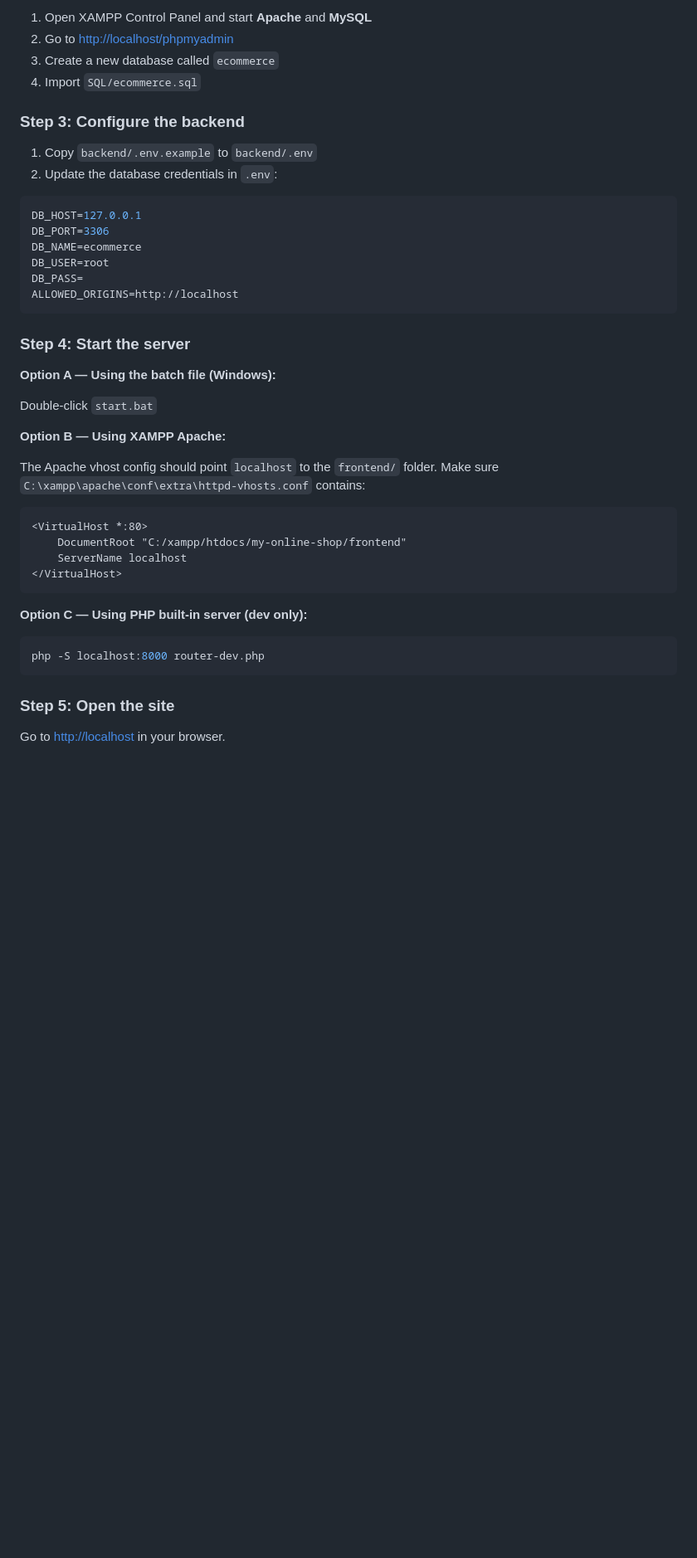
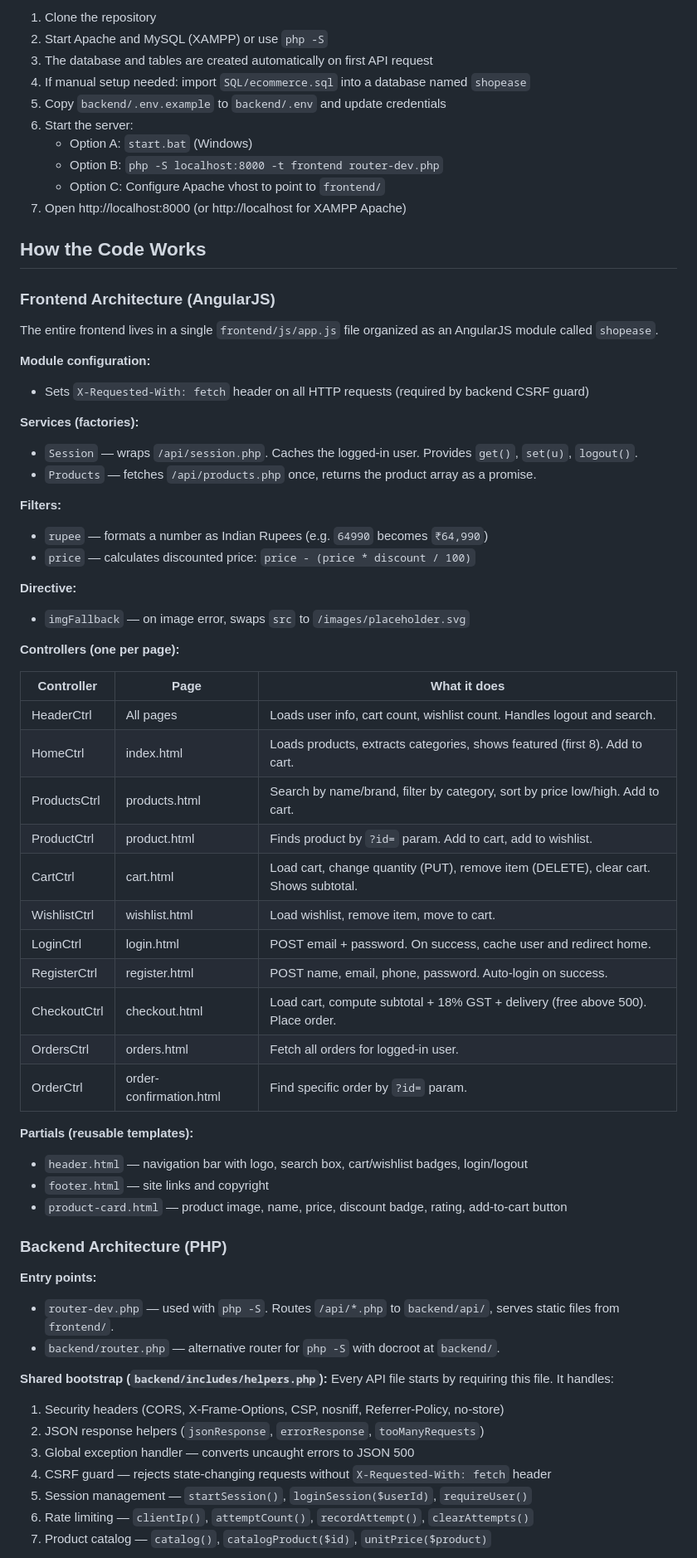
Before and after one commit to Ayush-7-z/my-online-shop, a Markdown page: README.md, the part around one of its changes. Shown at 83% size. GitHub-like rendering; blank space fills up the shorter version.

````diff
--- a/README.md
+++ b/README.md
@@ -191,47 +198,69 @@ cd my-online-shop
 
-1. Open XAMPP Control Panel and start **Apache** and **MySQL**
-2. Go to [http://localhost/phpmyadmin](http://localhost/phpmyadmin)
-3. Create a new database called `ecommerce`
-4. Import `SQL/ecommerce.sql`
+1. Clone the repository
+2. Start Apache and MySQL (XAMPP) or use `php -S`
+3. The database and tables are created automatically on first API request
+4. If manual setup needed: import `SQL/ecommerce.sql` into a database named `shopease`
+5. Copy `backend/.env.example` to `backend/.env` and update credentials
+6. Start the server:
+   - Option A: `start.bat` (Windows)
+   - Option B: `php -S localhost:8000 -t frontend router-dev.php`
+   - Option C: Configure Apache vhost to point to `frontend/`
+7. Open http://localhost:8000 (or http://localhost for XAMPP Apache)
 
-### Step 3: Configure the backend
+## How the Code Works
 
-1. Copy `backend/.env.example` to `backend/.env`
-2. Update the database credentials in `.env`:
+### Frontend Architecture (AngularJS)
 
-```env
-DB_HOST=127.0.0.1
-DB_PORT=3306
-DB_NAME=ecommerce
-DB_USER=root
-DB_PASS=
-ALLOWED_ORIGINS=http://localhost
-```
+The entire frontend lives in a single `frontend/js/app.js` file organized as an AngularJS module called `shopease`.
 
-### Step 4: Start the server
+**Module configuration:**
+- Sets `X-Requested-With: fetch` header on all HTTP requests (required by backend CSRF guard)
 
-**Option A — Using the batch file (Windows):**
+**Services (factories):**
+- `Session` — wraps `/api/session.php`. Caches the logged-in user. Provides `get()`, `set(u)`, `logout()`.
+- `Products` — fetches `/api/products.php` once, returns the product array as a promise.
 
-Double-click `start.bat`
+**Filters:**
+- `rupee` — formats a number as Indian Rupees (e.g. `64990` becomes `₹64,990`)
+- `price` — calculates discounted price: `price - (price * discount / 100)`
 
-**Option B — Using XAMPP Apache:**
+**Directive:**
+- `imgFallback` — on image error, swaps `src` to `/images/placeholder.svg`
 
-The Apache vhost config should point `localhost` to the `frontend/` folder. Make sure `C:\xampp\apache\conf\extra\httpd-vhosts.conf` contains:
+**Controllers (one per page):**
 
-```apache
-<VirtualHost *:80>
-    DocumentRoot "C:/xampp/htdocs/my-online-shop/frontend"
-    ServerName localhost
-</VirtualHost>
-```
+| Controller | Page | What it does |
+|------------|------|--------------|
+| HeaderCtrl | All pages | Loads user info, cart count, wishlist count. Handles logout and search. |
+| HomeCtrl | index.html | Loads products, extracts categories, shows featured (first 8). Add to cart. |
+| ProductsCtrl | products.html | Search by name/brand, filter by category, sort by price low/high. Add to cart. |
+| ProductCtrl | product.html | Finds product by `?id=` param. Add to cart, add to wishlist. |
+| CartCtrl | cart.html | Load cart, change quantity (PUT), remove item (DELETE), clear cart. Shows subtotal. |
+| WishlistCtrl | wishlist.html | Load wishlist, remove item, move to cart. |
+| LoginCtrl | login.html | POST email + password. On success, cache user and redirect home. |
+| RegisterCtrl | register.html | POST name, email, phone, password. Auto-login on success. |
+| CheckoutCtrl | checkout.html | Load cart, compute subtotal + 18% GST + delivery (free above 500). Place order. |
+| OrdersCtrl | orders.html | Fetch all orders for logged-in user. |
+| OrderCtrl | order-confirmation.html | Find specific order by `?id=` param. |
 
-**Option C — Using PHP built-in server (dev only):**
+**Partials (reusable templates):**
+- `header.html` — navigation bar with logo, search box, cart/wishlist badges, login/logout
+- `footer.html` — site links and copyright
+- `product-card.html` — product image, name, price, discount badge, rating, add-to-cart button
 
-```bash
-php -S localhost:8000 router-dev.php
-```
+### Backend Architecture (PHP)
 
-### Step 5: Open the site
+**Entry points:**
+- `router-dev.php` — used with `php -S`. Routes `/api/*.php` to `backend/api/`, serves static files from `frontend/`.
+- `backend/router.php` — alternative router for `php -S` with docroot at `backend/`.
 
-Go to [http://localhost](http://localhost) in your browser.
+**Shared bootstrap (`backend/includes/helpers.php`):**
+Every API file starts by requiring this file. It handles:
+1. Security headers (CORS, X-Frame-Options, CSP, nosniff, Referrer-Policy, no-store)
+2. JSON response helpers (`jsonResponse`, `errorResponse`, `tooManyRequests`)
+3. Global exception handler — converts uncaught errors to JSON 500
+4. CSRF guard — rejects state-changing requests without `X-Requested-With: fetch` header
+5. Session management — `startSession()`, `loginSession($userId)`, `requireUser()`
+6. Rate limiting — `clientIp()`, `attemptCount()`, `recordAttempt()`, `clearAttempts()`
+7. Product catalog — `catalog()`, `catalogProduct($id)`, `unitPrice($product)`
 
````
Also changed, not shown: other parts of README.md (+208 -143 lines).
